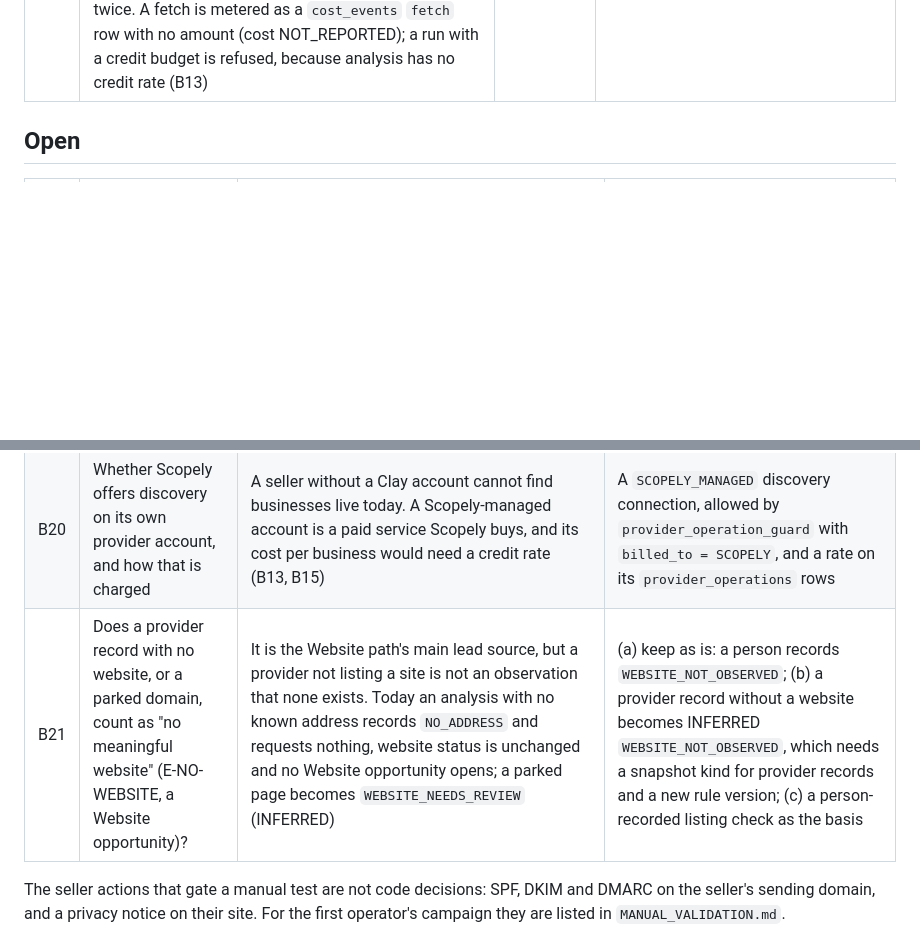
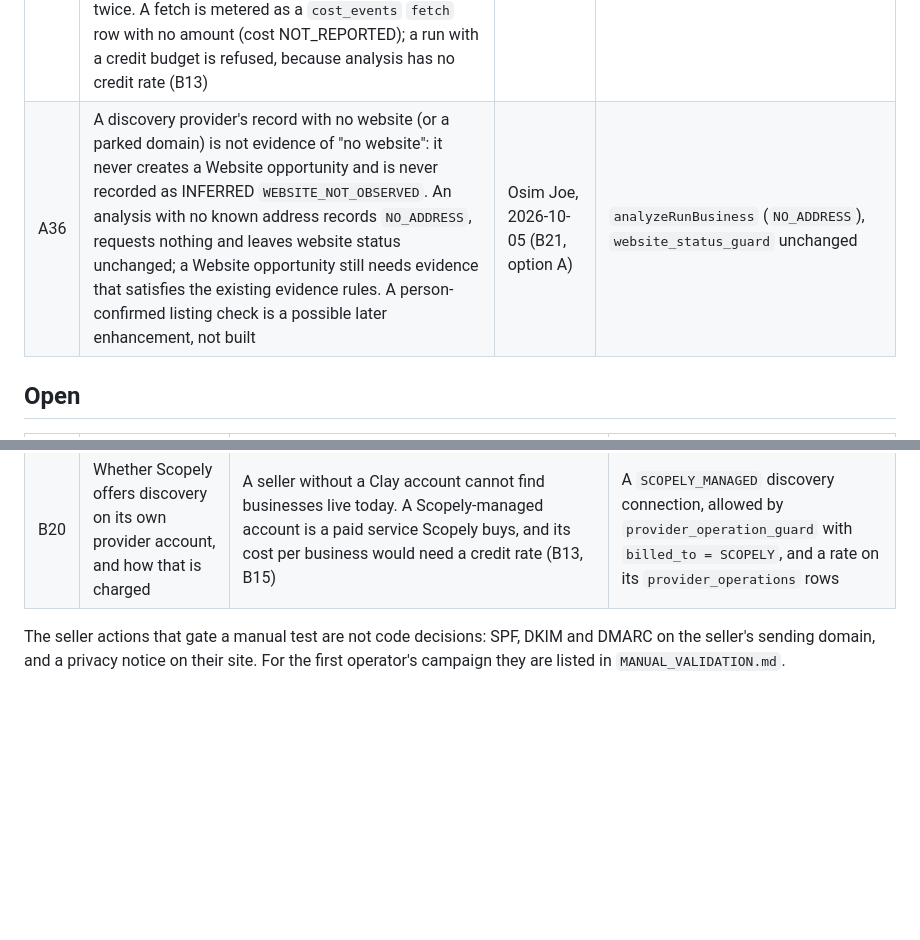
Before and after one commit to JosephIwe/Scopely, a Markdown page: docs/DECISIONS.md, 2 parts joined by grey strips. Rendered like a GitHub page; blank space fills up the shorter version.

Commit message:
Record B21 as decided (A36): a provider's missing website is not evidence
Co-Authored-By: Claude Opus 5.5 (1M context) <noreply@anthropic.com>
Claude-Session: https://claude.ai/code/session_01ENGTqRLSiJrYVb8z5XUZyG

```diff
--- a/docs/DECISIONS.md
+++ b/docs/DECISIONS.md
@@ -42,6 +42,7 @@ place where each one would land is named so it can be added without rework.
 | A33 | A provider's company record is kept as the source's `provider_record` with its operation; only what Scopely can state honestly is mapped. Clay's LinkedIn size bucket becomes the employee range with basis REPORTED; its headcount estimate, revenue bucket (no currency) and company type stay in the record only; a provider domain never sets `website_status`. A search's country (as Clay's location `country_name`, with the city in the same location) and a US-dollar revenue range (as the Clay revenue buckets it overlaps) are pushed down to narrow what Clay returns; a range in another currency is never converted and is not sent. Scopely's own pre-qualification still decides every business | same brief; Osim Joe, 2026-10-05 (Slice 10 review) | `normalizeClayCompany`, `clayCompanyQuery`, `source_provenance_guard` |
 | A34 | ANALYZE is automated for a business a seller selected: one SSRF-safe GET of its known website address (redirects re-checked, 2 MB cap, no form submitted, no script run), plus at most three Book/Appointment destinations requested without a body. Checks read only the served HTML and are new HYPOTHESIS versions of the hand-validated rules (`check.contact_links` v2, `check.booking_cta_trace` v2, `check.booking_platform_fingerprint` v2) and a fact-only `check.page_signals` v1 with no issue codes. What static HTML cannot settle (a widget added by script, a mailbox, a 403 or 5xx) is NOT_OBSERVABLE, never an absence. Each analysis is one immutable `business_analyses` row per run and business; its snapshot points at it | Osim Joe, 2026-10-05 (Slice 11 brief) | `src/analysis`, migration 015, `business_analysis_guard`, `snapshot_analysis_guard` |
 | A35 | An analysis opens an opportunity only from OBSERVED evidence with a lead-eligible issue code, through the catalog (`mapping.catalog_v1`: the workspace's own active item first, then a shared starter it has not overridden, filtered by the search's opportunity kinds), one per catalog item, with no price written. The same finding (business, issue code, link) already held by an open opportunity is not opened twice. A fetch is metered as a `cost_events` `fetch` row with no amount (cost NOT_REPORTED); a run with a credit budget is refused, because analysis has no credit rate (B13) | same brief | `analyzeRunBusiness`, `openOpportunities` |
+| A36 | A discovery provider's record with no website (or a parked domain) is not evidence of "no website": it never creates a Website opportunity and is never recorded as INFERRED `WEBSITE_NOT_OBSERVED`. An analysis with no known address records `NO_ADDRESS`, requests nothing and leaves website status unchanged; a Website opportunity still needs evidence that satisfies the existing evidence rules. A person-confirmed listing check is a possible later enhancement, not built | Osim Joe, 2026-10-05 (B21, option A) | `analyzeRunBusiness` (`NO_ADDRESS`), `website_status_guard` unchanged |
 
 ## Open
 
@@ -63,7 +64,6 @@ place where each one would land is named so it can be added without rework.
 | B15 | How Scopely-managed build AI is charged to a workspace | `SCOPELY_MANAGED` model use is recorded as `billed_to = SCOPELY` with its real amount when the provider reports one, but whether it costs the workspace credits, and at what rate, is undecided; `CUSTOMER_KEY` use is `WORKSPACE`-billed with no Scopely credits | A credit rate per provider/model and the `credits` value on `SCOPELY`-billed `cost_events`; depends on B13 |
 | B18 | Where version files are stored outside a developer's machine | Files are write-once and hash-checked, but only in memory (tests) or a local folder (`SCOPELY_STORAGE_DIR`). No cloud resource is allowed until a slice authorises one | A third `ObjectStore` implementation in `src/storage` |
 | B20 | Whether Scopely offers discovery on its own provider account, and how that is charged | A seller without a Clay account cannot find businesses live today. A Scopely-managed account is a paid service Scopely buys, and its cost per business would need a credit rate (B13, B15) | A `SCOPELY_MANAGED` discovery connection, allowed by `provider_operation_guard` with `billed_to = SCOPELY`, and a rate on its `provider_operations` rows |
-| B21 | Does a provider record with no website, or a parked domain, count as "no meaningful website" (E-NO-WEBSITE, a Website opportunity)? | It is the Website path's main lead source, but a provider not listing a site is not an observation that none exists. Today an analysis with no known address records `NO_ADDRESS` and requests nothing, website status is unchanged and no Website opportunity opens; a parked page becomes `WEBSITE_NEEDS_REVIEW` (INFERRED) | (a) keep as is: a person records `WEBSITE_NOT_OBSERVED`; (b) a provider record without a website becomes INFERRED `WEBSITE_NOT_OBSERVED`, which needs a snapshot kind for provider records and a new rule version; (c) a person-recorded listing check as the basis |
 
 The seller actions that gate a manual test are not code decisions: SPF, DKIM and DMARC on the
 seller's sending domain, and a privacy notice on their site. For the first operator's campaign they
```
